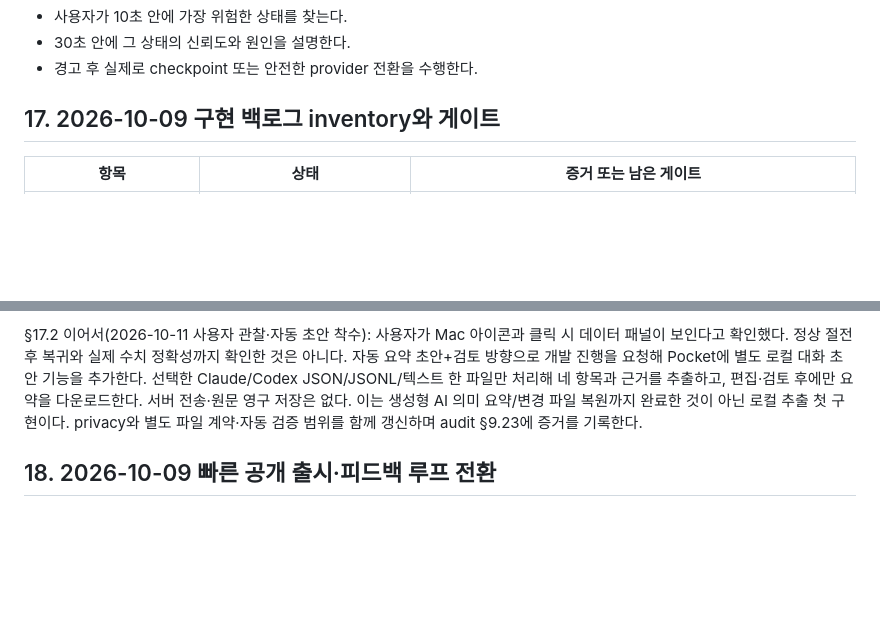
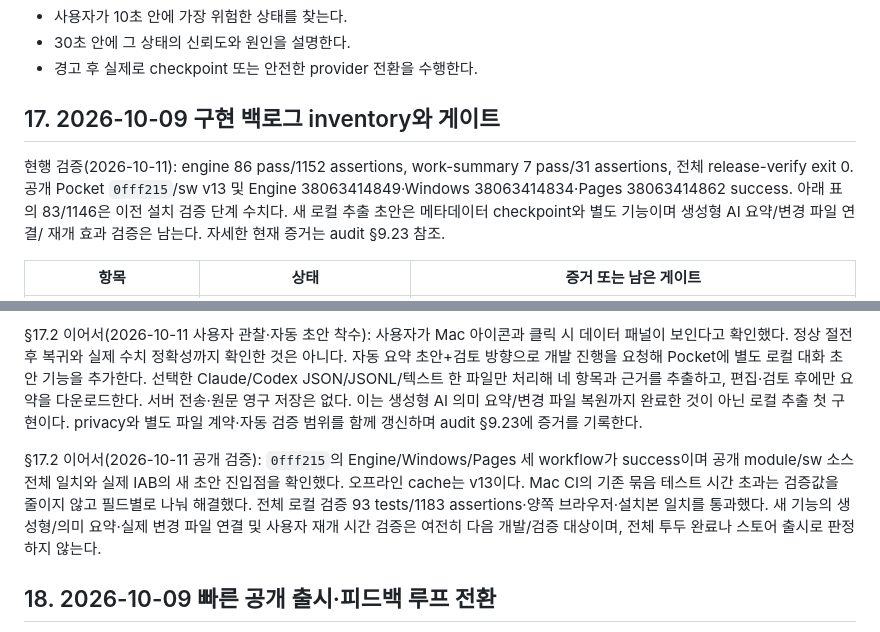
Before and after one commit to kendrick-na/tokenjuice, a Markdown page: 기획/TokenJuice_업데이트_개발기획서_v1.md, 2 parts joined by grey strips. Rendered like a GitHub page; blank space fills up the shorter version.

```diff
--- a/기획/TokenJuice_업데이트_개발기획서_v1.md
+++ b/기획/TokenJuice_업데이트_개발기획서_v1.md
@@ -1304,6 +1304,12 @@ TokenJuice는 “AI를 쓰는 모든 사람”에게 필요한 제품이 아니
 - 경고 후 실제로 checkpoint 또는 안전한 provider 전환을 수행한다.
 
 ## 17. 2026-10-09 구현 백로그 inventory와 게이트
+
+현행 검증(2026-10-11): engine 86 pass/1152 assertions, work-summary 7 pass/31 assertions,
+전체 release-verify exit 0. 공개 Pocket `0fff215`/sw v13 및 Engine 38063414849·Windows
+38063414834·Pages 38063414862 success. 아래 표의 83/1146은 이전 설치 검증 단계 수치다.
+새 로컬 추출 초안은 메타데이터 checkpoint와 별도 기능이며 생성형 AI 요약/변경 파일 연결/
+재개 효과 검증은 남는다. 자세한 현재 증거는 audit §9.23 참조.
 
 | 항목 | 상태 | 증거 또는 남은 게이트 |
 |---|---|---|
@@ -1609,6 +1615,13 @@ Windows JS(CRLF→LF만 정규화)/고정 소스 일치 및 8파일 SHA256SUMS
 이는 생성형 AI 의미 요약/변경 파일 복원까지 완료한 것이 아닌 로컬 추출 첫 구현이다.
 privacy와 별도 파일 계약·자동 검증 범위를 함께 갱신하며 audit §9.23에 증거를 기록한다.
 
+§17.2 이어서(2026-10-11 공개 검증): `0fff215`의 Engine/Windows/Pages 세 workflow가
+success이며 공개 module/sw 소스 전체 일치와 실제 IAB의 새 초안 진입점을 확인했다.
+오프라인 cache는 v13이다. Mac CI의 기존 묶음 테스트 시간 초과는 검증값을 줄이지 않고
+필드별로 나눠 해결했다. 전체 로컬 검증 93 tests/1183 assertions·양쪽 브라우저·설치본
+일치를 통과했다. 새 기능의 생성형/의미 요약·실제 변경 파일 연결 및 사용자 재개 시간
+검증은 여전히 다음 개발/검증 대상이며, 전체 투두 완료나 스토어 출시로 판정하지 않는다.
+
 ## 18. 2026-10-09 빠른 공개 출시·피드백 루프 전환
 
 스토어 심사 완료를 기다리지 않고 실제 피드백을 받기 위해 출시 채널을 분리한다. 현재 실행 계획과 체크리스트는 [`docs/LAUNCH_FEEDBACK_PLAN.md`](../docs/LAUNCH_FEEDBACK_PLAN.md)에 기록한다.
```
Also changed, not shown: docs/LAUNCH_FEEDBACK_PLAN.md (+8 -4 lines), docs/REQUIREMENTS_AUDIT.md (+14 -2 lines).
